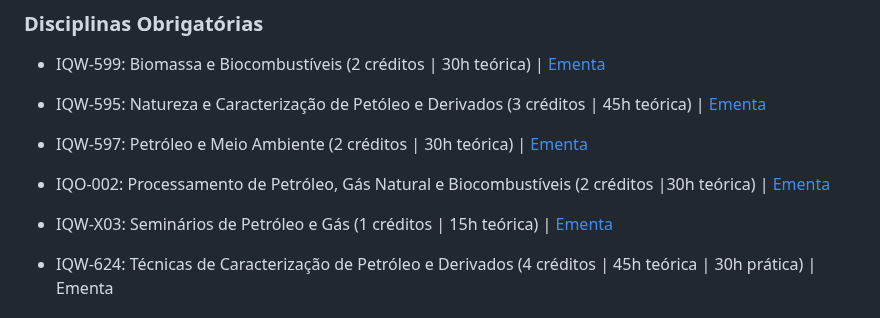
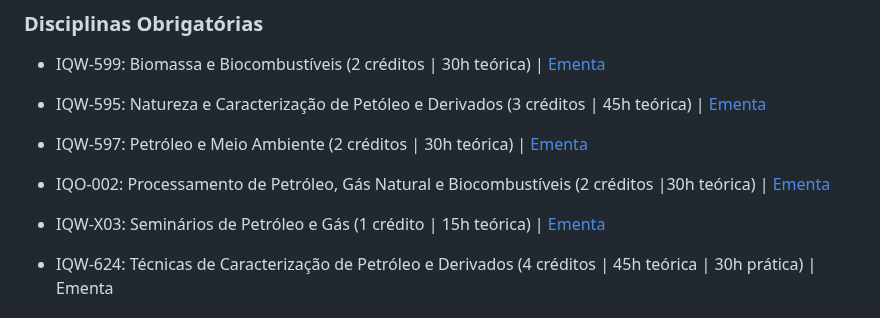
Before and after one commit to netunodigital/prh20, a Markdown page: disciplinas.md, the part around the change. Drawn GitHub-style.

```diff
--- a/disciplinas.md
+++ b/disciplinas.md
@@ -10,7 +10,7 @@
  - IQW-597: Petróleo e Meio Ambiente (2 créditos | 30h teórica) | [Ementa](https://siga.ufrj.br/sira/repositorio-curriculo/disciplinas/97342410-92A4-F713-0056-3E39709AA5CB.html)
 
 - IQO-002: Processamento de Petróleo, Gás Natural e Biocombustíveis (2 créditos |30h teórica) | [Ementa](https://siga.ufrj.br/sira/repositorio-curriculo/disciplinas/0E22EE0B-92A4-F79A-6495-C6A8C57800D7.html)
-- IQW-X03: Seminários de Petróleo e Gás (1 créditos | 15h teórica) | [Ementa](https://www.siga.ufrj.br/sira/repositorio-curriculo/disciplinas/D9E7C7D1-92A4-F79B-3F63-58B82B245516.html)
+- IQW-X03: Seminários de Petróleo e Gás (1 crédito | 15h teórica) | [Ementa](https://www.siga.ufrj.br/sira/repositorio-curriculo/disciplinas/D9E7C7D1-92A4-F79B-3F63-58B82B245516.html)
 - IQW-624: Técnicas de Caracterização de Petróleo e Derivados (4 créditos | 45h teórica | 30h prática) | Ementa
 
 ### Disciplinas Eletivas
```
